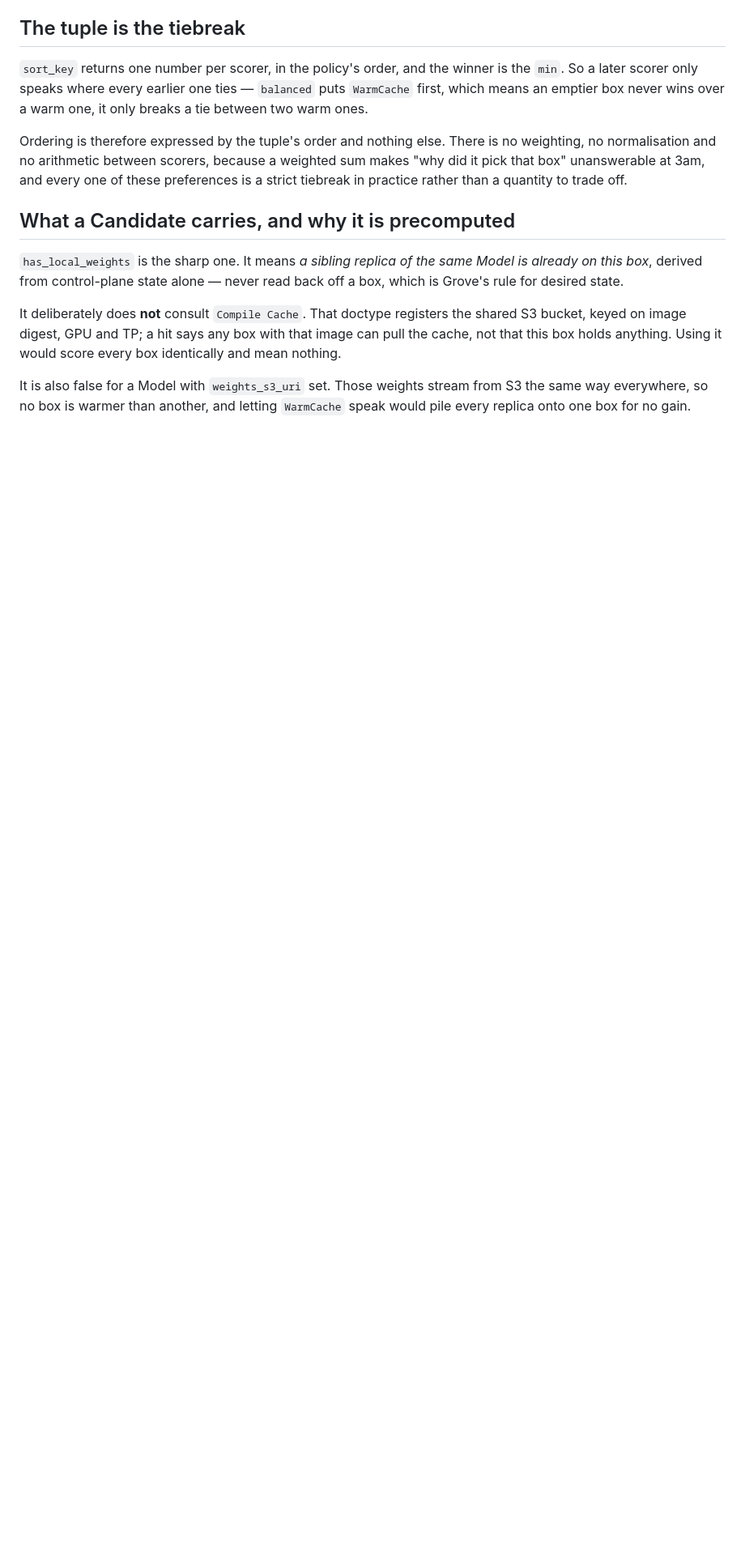
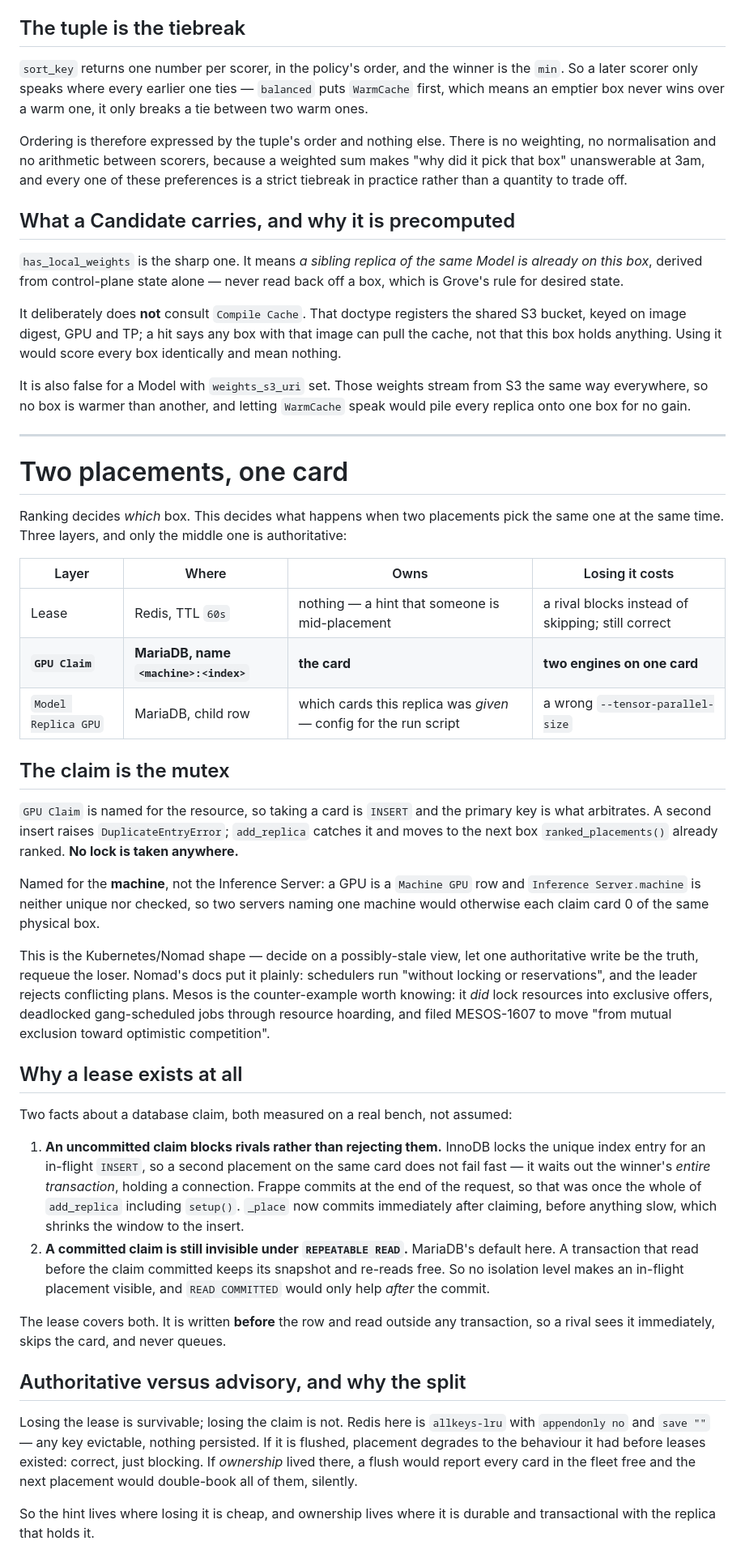
Before and after one commit to phot0n/grove, a Markdown page: grove/placement/README.md, the part around one of its changes. Shown at 81% size. GitHub-like rendering; blank space fills up the shorter version.

```diff
--- a/grove/placement/README.md
+++ b/grove/placement/README.md
@@ -78,3 +80,63 @@ this box holds anything. Using it would score every box identically and mean not
 It is also false for a Model with `weights_s3_uri` set. Those weights stream from S3 the same way
 everywhere, so no box is warmer than another, and letting `WarmCache` speak would pile every
 replica onto one box for no gain.
+
+
+---
+
+# Two placements, one card
+
+Ranking decides *which* box. This decides what happens when two placements pick the same one at the
+same time. Three layers, and only the middle one is authoritative:
+
+| Layer | Where | Owns | Losing it costs |
+|---|---|---|---|
+| Lease | Redis, TTL `60s` | nothing — a hint that someone is mid-placement | a rival blocks instead of skipping; still correct |
+| **`GPU Claim`** | **MariaDB, name `<machine>:<index>`** | **the card** | **two engines on one card** |
+| `Model Replica GPU` | MariaDB, child row | which cards this replica was *given* — config for the run script | a wrong `--tensor-parallel-size` |
+
+## The claim is the mutex
+
+`GPU Claim` is named for the resource, so taking a card is `INSERT` and the primary key is what
+arbitrates. A second insert raises `DuplicateEntryError`; `add_replica` catches it and moves to the
+next box `ranked_placements()` already ranked. **No lock is taken anywhere.**
+
+Named for the **machine**, not the Inference Server: a GPU is a `Machine GPU` row and
+`Inference Server.machine` is neither unique nor checked, so two servers naming one machine would
+otherwise each claim card 0 of the same physical box.
+
+This is the Kubernetes/Nomad shape — decide on a possibly-stale view, let one authoritative write
+be the truth, requeue the loser. Nomad's docs put it plainly: schedulers run "without locking or
+reservations", and the leader rejects conflicting plans. Mesos is the counter-example worth
+knowing: it *did* lock resources into exclusive offers, deadlocked gang-scheduled jobs through
+resource hoarding, and filed MESOS-1607 to move "from mutual exclusion toward optimistic
+competition".
+
+## Why a lease exists at all
+
+Two facts about a database claim, both measured on a real bench, not assumed:
+
+1. **An uncommitted claim blocks rivals rather than rejecting them.** InnoDB locks the unique index
+   entry for an in-flight `INSERT`, so a second placement on the same card does not fail fast — it
+   waits out the winner's *entire transaction*, holding a connection. Frappe commits at the end of
+   the request, so that was once the whole of `add_replica` including `setup()`. `_place` now
+   commits immediately after claiming, before anything slow, which shrinks the window to the insert.
+2. **A committed claim is still invisible under `REPEATABLE READ`.** MariaDB's default here. A
+   transaction that read before the claim committed keeps its snapshot and re-reads free. So no
+   isolation level makes an in-flight placement visible, and `READ COMMITTED` would only help
+   *after* the commit.
+
+The lease covers both. It is written **before** the row and read outside any transaction, so a
+rival sees it immediately, skips the card, and never queues.
+
+## Authoritative versus advisory, and why the split
+
+Losing the lease is survivable; losing the claim is not. Redis here is `allkeys-lru` with
+`appendonly no` and `save ""` — any key evictable, nothing persisted. If it is flushed, placement
+degrades to the behaviour it had before leases existed: correct, just blocking. If *ownership*
+lived there, a flush would report every card in the fleet free and the next placement would
+double-book all of them, silently.
+
+So the hint lives where losing it is cheap, and ownership lives where it is durable and
+transactional with the replica that holds it.
+
```
Also changed, not shown: other parts of grove/placement/README.md (+38 -2 lines), 1 other file.
